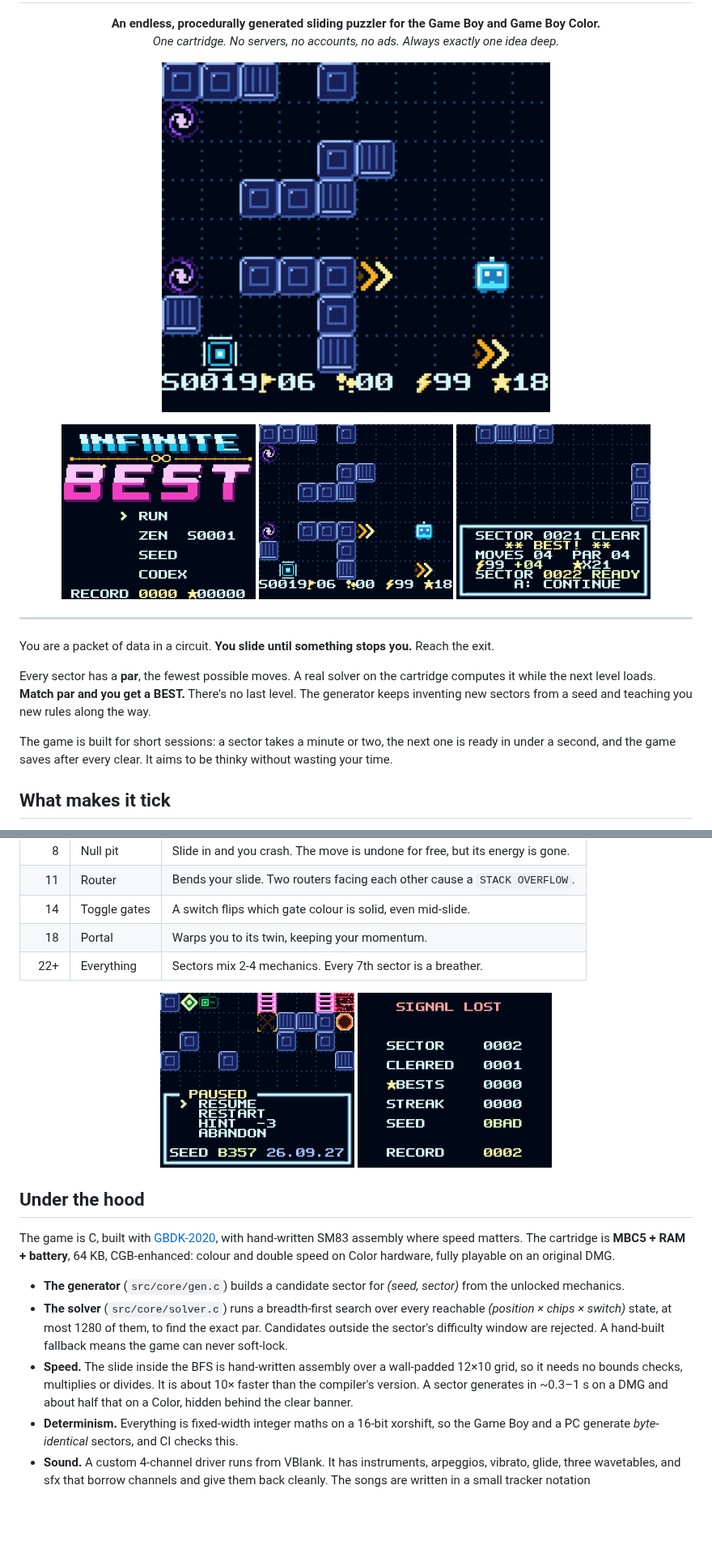
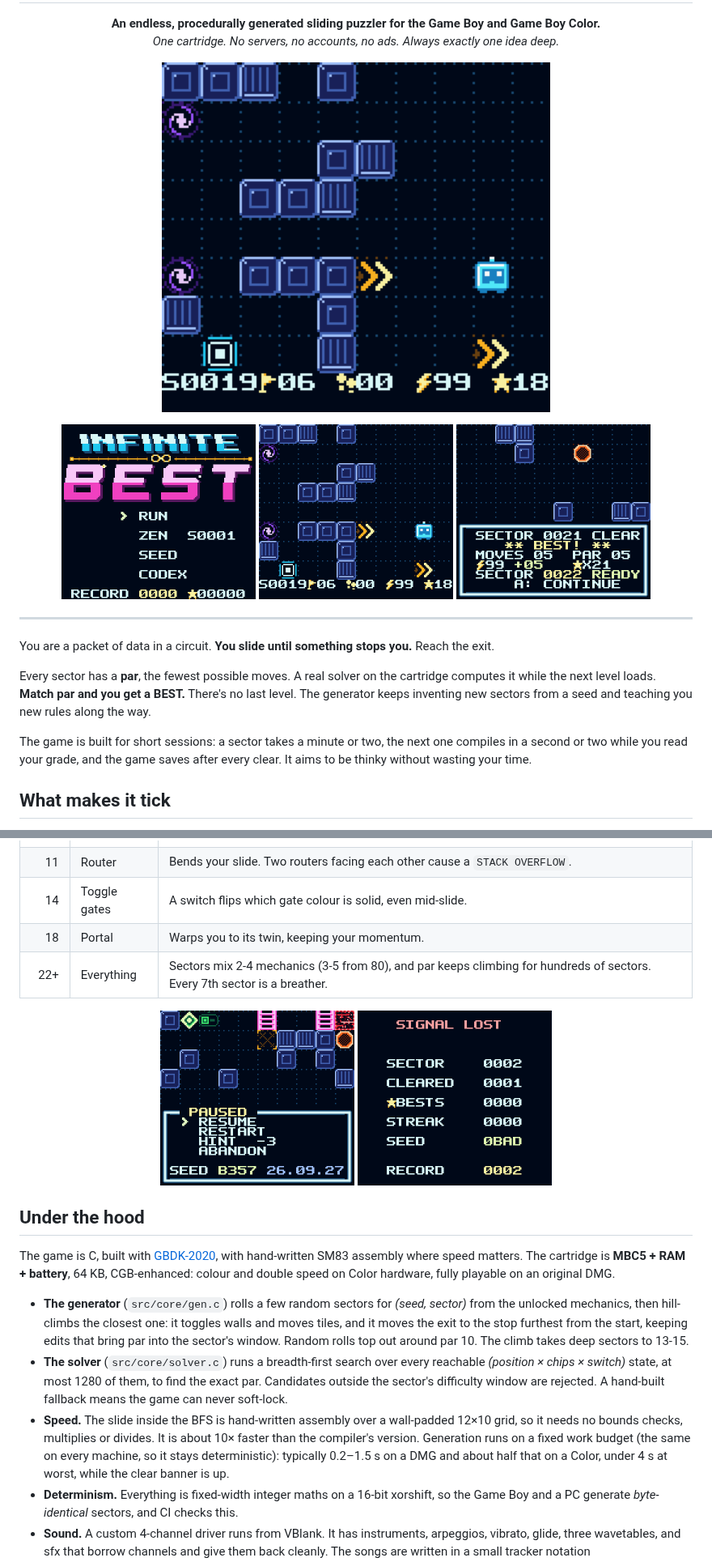
Before and after one commit to bradflaugher/infinite-best, a Markdown page: README.md, 2 parts joined by grey strips. Shown at 81% size. GitHub-like rendering; pictures changed too: docs/screens/best.png, docs/screens/gameplay.gif, docs/screens/pause.png; blank space fills up the shorter version.

```diff
--- a/README.md
+++ b/README.md
@@ -23,8 +23,8 @@ Every sector has a **par**, the fewest possible moves. A real solver on the cart
 computes it while the next level loads. **Match par and you get a BEST.** There's no last level.
 The generator keeps inventing new sectors from a seed and teaching you new rules along the way.
 
-The game is built for short sessions: a sector takes a minute or two, the next one is ready in
-under a second, and the game saves after every clear. It aims to be thinky without wasting your time.
+The game is built for short sessions: a sector takes a minute or two, the next one compiles in
+a second or two while you read your grade, and the game saves after every clear. It aims to be thinky without wasting your time.
 
 ## What makes it tick
 
@@ -89,7 +89,7 @@ The single release is always the latest build. Its tag is the build date (`YYYY.
 | 11 | Router | Bends your slide. Two routers facing each other cause a `STACK OVERFLOW`. |
 | 14 | Toggle gates | A switch flips which gate colour is solid, even mid-slide. |
 | 18 | Portal | Warps you to its twin, keeping your momentum. |
-| 22+ | Everything | Sectors mix 2-4 mechanics. Every 7th sector is a breather. |
+| 22+ | Everything | Sectors mix 2-4 mechanics (3-5 from 80), and par keeps climbing for hundreds of sectors. Every 7th sector is a breather. |
 
 <p align="center">
   <img src="docs/screens/pause.png" width="240" alt="Pause menu">
@@ -102,16 +102,19 @@ The game is C, built with [GBDK-2020](https://github.com/gbdk-2020/gbdk-2020), w
 SM83 assembly where speed matters. The cartridge is **MBC5 + RAM + battery**, 64 KB,
 CGB-enhanced: colour and double speed on Color hardware, fully playable on an original DMG.
 
-- **The generator** (`src/core/gen.c`) builds a candidate sector for *(seed, sector)* from the
-  unlocked mechanics.
+- **The generator** (`src/core/gen.c`) rolls a few random sectors for *(seed, sector)* from the
+  unlocked mechanics, then hill-climbs the closest one: it toggles walls and moves tiles, and it
+  moves the exit to the stop furthest from the start, keeping edits that bring par into the
+  sector's window. Random rolls top out around par 10. The climb takes deep sectors to 13-15.
 - **The solver** (`src/core/solver.c`) runs a breadth-first search over every reachable
   *(position × chips × switch)* state, at most 1280 of them, to find the exact par. Candidates
   outside the sector's difficulty window are rejected. A hand-built fallback means the game
   can never soft-lock.
 - **Speed.** The slide inside the BFS is hand-written assembly over a wall-padded 12×10 grid,
   so it needs no bounds checks, multiplies or divides. It is about 10× faster than the
-  compiler's version. A sector generates in ~0.3–1 s on a DMG and about half that on a Color, hidden
-  behind the clear banner.
+  compiler's version. Generation runs on a fixed work budget (the same on every machine, so it
+  stays deterministic): typically 0.2–1.5 s on a DMG and about half that on a Color, under 4 s
+  at worst, while the clear banner is up.
 - **Determinism.** Everything is fixed-width integer maths on a 16-bit xorshift, so the Game Boy
   and a PC generate *byte-identical* sectors, and CI checks this.
 - **Sound.** A custom 4-channel driver runs from VBlank. It has instruments, arpeggios, vibrato,
```
Also changed, not shown: docs/DESIGN.md (+46 -17 lines), docs/screens/rewind.png, 8 other files.
